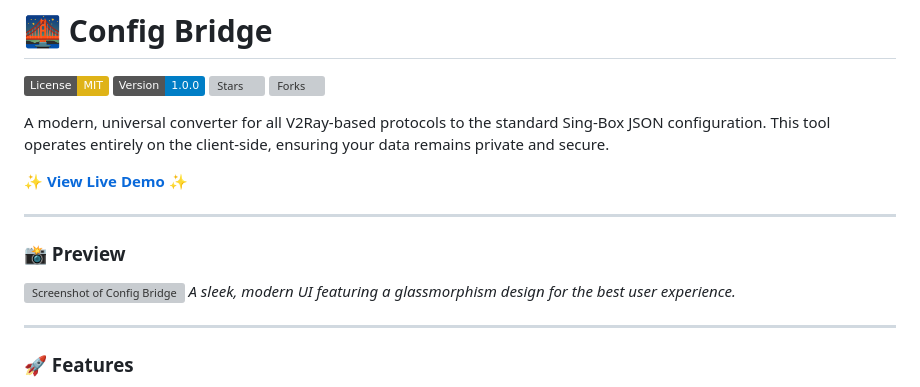
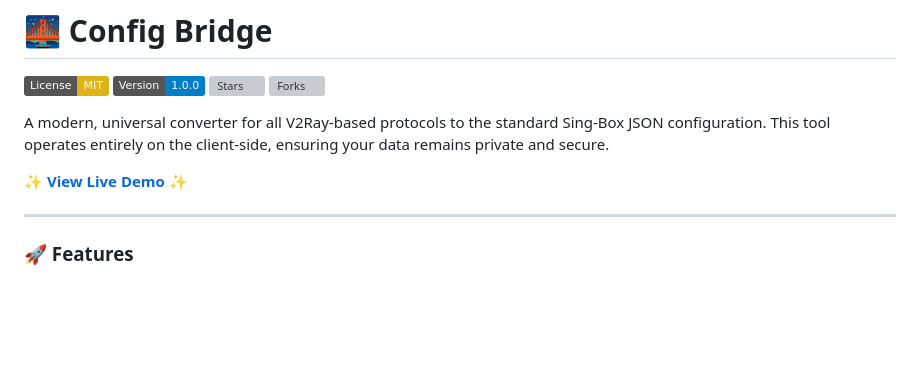
Before and after one commit to infinitymood/config-bridge, a Markdown page: README.md, the part around the change. Drawn GitHub-style; badges without logos; blank space fills up the shorter version; grey boxes are pictures that could not be loaded.

```diff
--- a/README.md
+++ b/README.md
@@ -8,13 +8,6 @@
 A modern, universal converter for all V2Ray-based protocols to the standard Sing-Box JSON configuration. This tool operates entirely on the client-side, ensuring your data remains private and secure.
 
 [**✨ View Live Demo ✨**](https://infinitymood.github.io/config-bridge/)
-
----
-
-### 📸 Preview
-
-![Screenshot of Config Bridge](https://user-images.githubusercontent.com/your-username/your-repo/assets/screenshot.png)
-*A sleek, modern UI featuring a glassmorphism design for the best user experience.*
 
 ---
 
```
